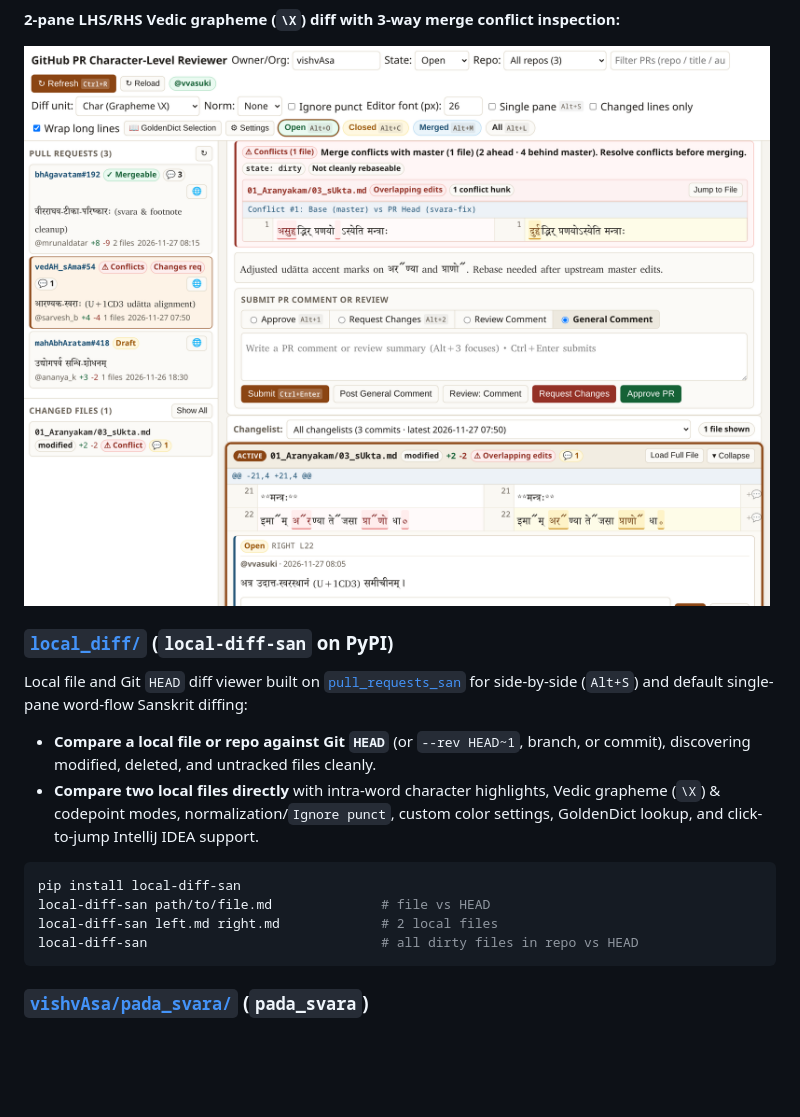
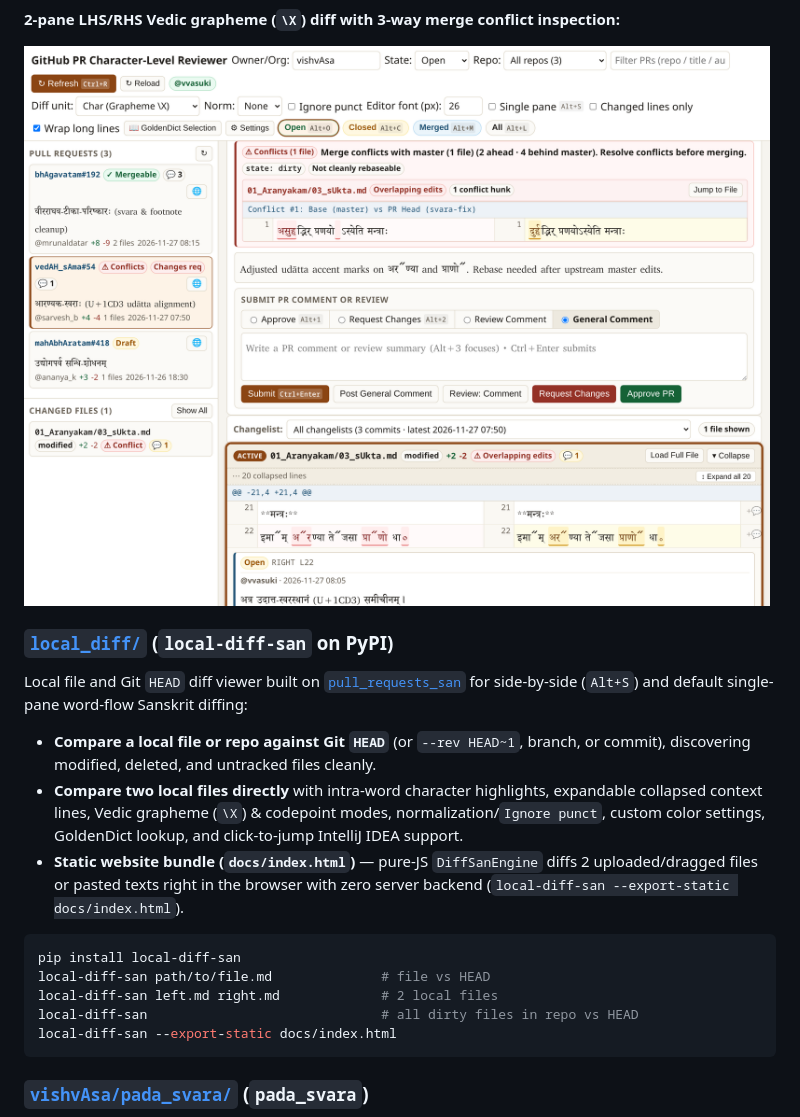
Before and after one commit to sanskrit-coders/diff_san, a Markdown page: README.md, the part around one of its changes. Rendered like a GitHub page; pictures changed too: pull_requests/docs/screenshots/two_pane_grapheme_conflict.png; blank space fills up the shorter version.

````diff
--- a/README.md
+++ b/README.md
@@ -39,13 +39,15 @@ pull_requests_san --owner vishvAsa --state open
 Local file and Git `HEAD` diff viewer built on [`pull_requests_san`](pull_requests/README.md) for side-by-side (`Alt+S`) and default single-pane word-flow Sanskrit diffing:
 
 - **Compare a local file or repo against Git `HEAD`** (or `--rev HEAD~1`, branch, or commit), discovering modified, deleted, and untracked files cleanly.
-- **Compare two local files directly** with intra-word character highlights, Vedic grapheme (`\X`) & codepoint modes, normalization/`Ignore punct`, custom color settings, GoldenDict lookup, and click-to-jump IntelliJ IDEA support.
+- **Compare two local files directly** with intra-word character highlights, expandable collapsed context lines, Vedic grapheme (`\X`) & codepoint modes, normalization/`Ignore punct`, custom color settings, GoldenDict lookup, and click-to-jump IntelliJ IDEA support.
+- **Static website bundle (`docs/index.html`)** — pure-JS `DiffSanEngine` diffs 2 uploaded/dragged files or pasted texts right in the browser with zero server backend (`local-diff-san --export-static docs/index.html`).
 
 ```bash
 pip install local-diff-san
 local-diff-san path/to/file.md              # file vs HEAD
 local-diff-san left.md right.md             # 2 local files
 local-diff-san                              # all dirty files in repo vs HEAD
+local-diff-san --export-static docs/index.html
 ```
 
 ### [`vishvAsa/pada_svara/`](vishvAsa/pada_svara/README.md) (`pada_svara`)
````
Also changed, not shown: other parts of README.md (+1 -1 lines), local_diff/README.md (+5 -2 lines), pull_requests/docs/screenshots/pr_review_overview.png, pull_requests/docs/screenshots/single_pane_word.png, 14 other files.
